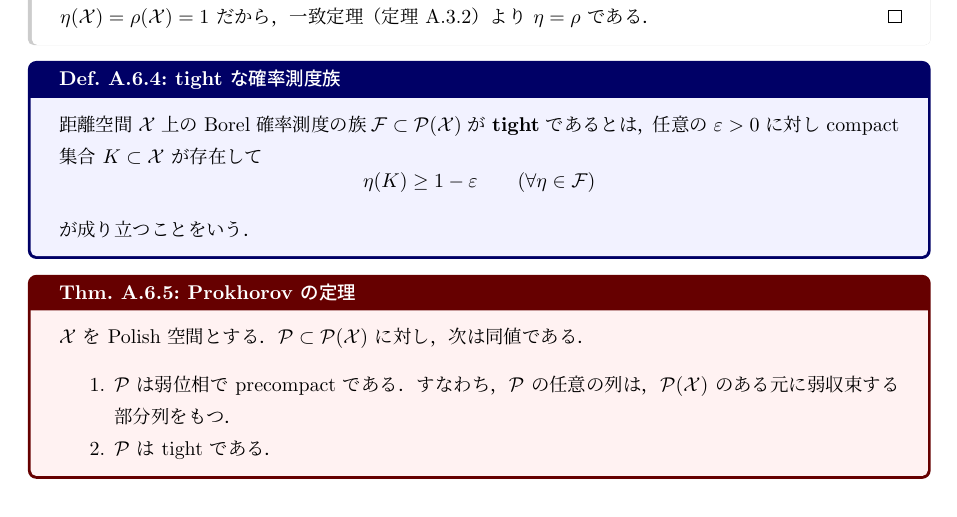
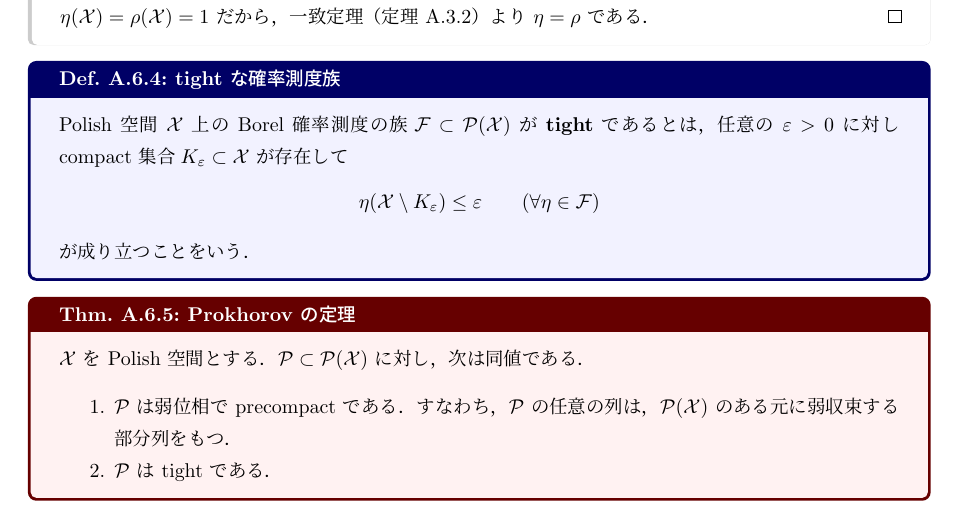
Before and after one commit to a1t2s2u2/optimal-transport, a LaTeX document (seminar/wasserstein/tex/main.tex, which reads seminar/wasserstein/tex/foundations/00_preliminaries.tex): part of page 33 of 42, cut so that both start at the same text. Compiled offline with upLaTeX and dvipdfmx.

Commit message:
docs: tightness の定義を Villani に揃える

```diff
--- a/seminar/wasserstein/tex/foundations/00_preliminaries.tex
+++ b/seminar/wasserstein/tex/foundations/00_preliminaries.tex
@@ -482,11 +482,12 @@ $\mathcal{X}$ 上の Borel 確率測度全体を $\Prob(\mathcal{X})$ と書く
 \end{proof}
 
 \begin{definition}{tight な確率測度族}{meas-tight}
-  距離空間 $\mathcal{X}$ 上の Borel 確率測度の族
+  Polish 空間 $\mathcal{X}$ 上の Borel 確率測度の族
   $\mathcal{F}\subset\Prob(\mathcal{X})$ が \textbf{tight} であるとは，
-  任意の $\varepsilon>0$ に対し compact 集合 $K\subset \mathcal{X}$ が存在して
+  任意の $\varepsilon>0$ に対し compact 集合
+  $K_\varepsilon\subset\mathcal{X}$ が存在して
   \[
-    \eta(K)\geq 1-\varepsilon
+    \eta(\mathcal{X}\setminus K_\varepsilon)\leq\varepsilon
     \qquad(\forall\eta\in\mathcal{F})
   \]
   が成り立つことをいう．
```
